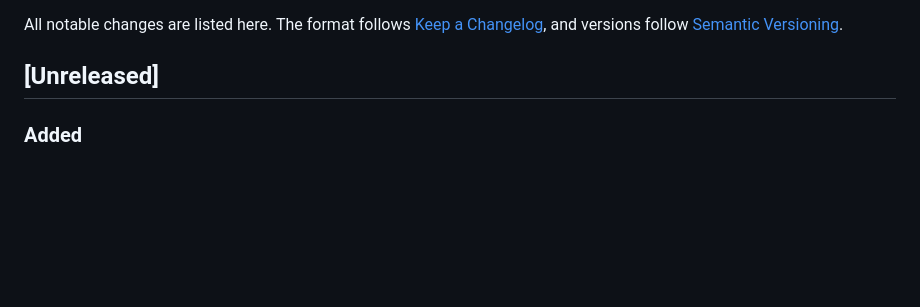
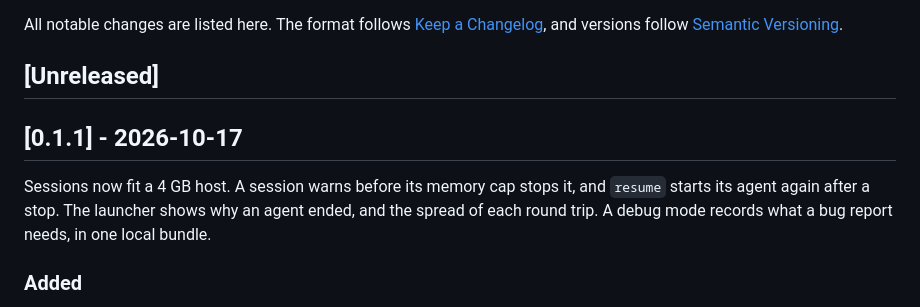
Before and after one commit to buzztouniverse/simstim, a Markdown page: CHANGELOG.md, the part around the change. Drawn GitHub-style; blank space fills up the shorter version.

```diff
--- a/CHANGELOG.md
+++ b/CHANGELOG.md
@@ -3,6 +3,10 @@
 All notable changes are listed here. The format follows [Keep a Changelog](https://keepachangelog.com/en/1.1.0/), and versions follow [Semantic Versioning](https://semver.org).
 
 ## [Unreleased]
+
+## [0.1.1] - 2026-10-17
+
+Sessions now fit a 4 GB host. A session warns before its memory cap stops it, and `resume` starts its agent again after a stop. The launcher shows why an agent ended, and the spread of each round trip. A debug mode records what a bug report needs, in one local bundle.
 
 ### Added
 
```
Also changed, not shown: README.md (+1 -1 lines).
